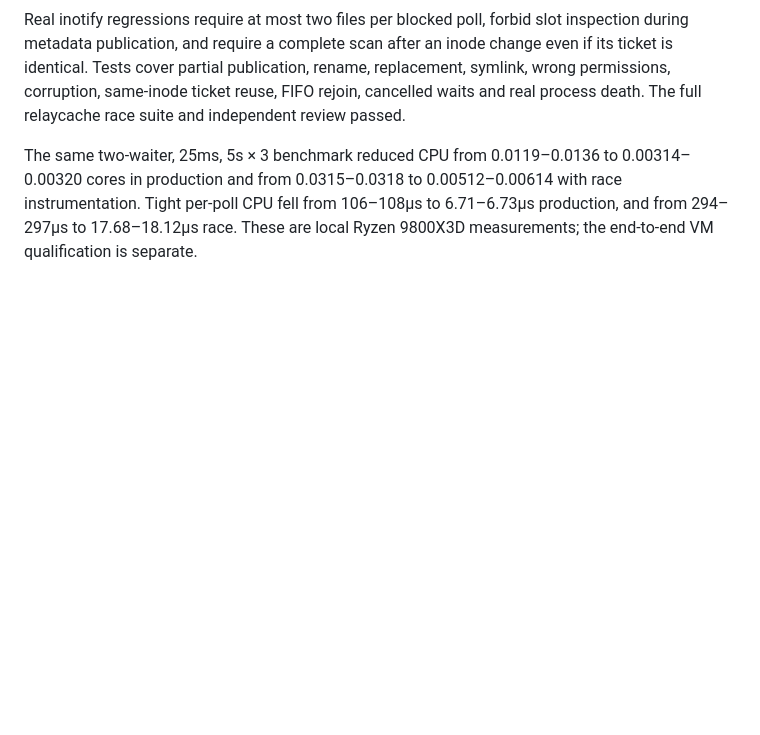
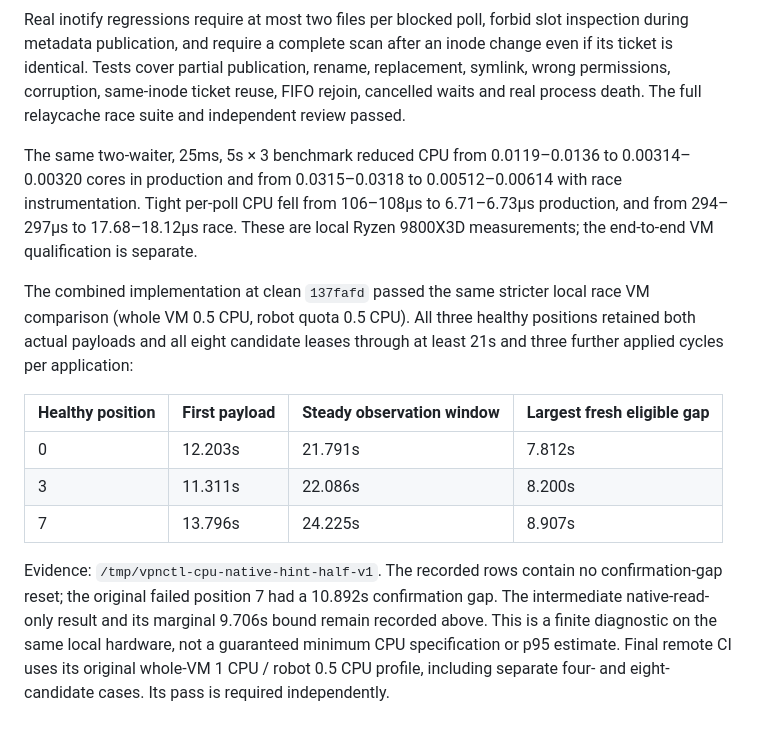
Before and after one commit to timo-kang/vpnctl, a Markdown page: docs/validation/m3-observation-capacity.md, the part around the change. Drawn GitHub-style; blank space fills up the shorter version.

Commit message:
docs: record combined CPU contention regression results

```diff
--- a/docs/validation/m3-observation-capacity.md
+++ b/docs/validation/m3-observation-capacity.md
@@ -448,3 +448,23 @@ The same two-waiter, 25ms, 5s × 3 benchmark reduced CPU from 0.0119–0.0136 to
 with race instrumentation. Tight per-poll CPU fell from 106–108µs to
 6.71–6.73µs production, and from 294–297µs to 17.68–18.12µs race. These are
 local Ryzen 9800X3D measurements; the end-to-end VM qualification is separate.
+
+
+The combined implementation at clean `137fafd` passed the same stricter local
+race VM comparison (whole VM 0.5 CPU, robot quota 0.5 CPU). All three healthy
+positions retained both actual payloads and all eight candidate leases through
+at least 21s and three further applied cycles per application:
+
+| Healthy position | First payload | Steady observation window | Largest fresh eligible gap |
+| --- | --- | --- | --- |
+| 0 | 12.203s | 21.791s | 7.812s |
+| 3 | 11.311s | 22.086s | 8.200s |
+| 7 | 13.796s | 24.225s | 8.907s |
+
+Evidence: `/tmp/vpnctl-cpu-native-hint-half-v1`. The recorded rows contain no
+confirmation-gap reset; the original failed position 7 had a 10.892s
+confirmation gap. The intermediate native-read-only result and its marginal
+9.706s bound remain recorded above. This is a finite diagnostic on the same
+local hardware, not a guaranteed minimum CPU specification or p95 estimate.
+Final remote CI uses its original whole-VM 1 CPU / robot 0.5 CPU profile, including
+separate four- and eight-candidate cases. Its pass is required independently.
```
